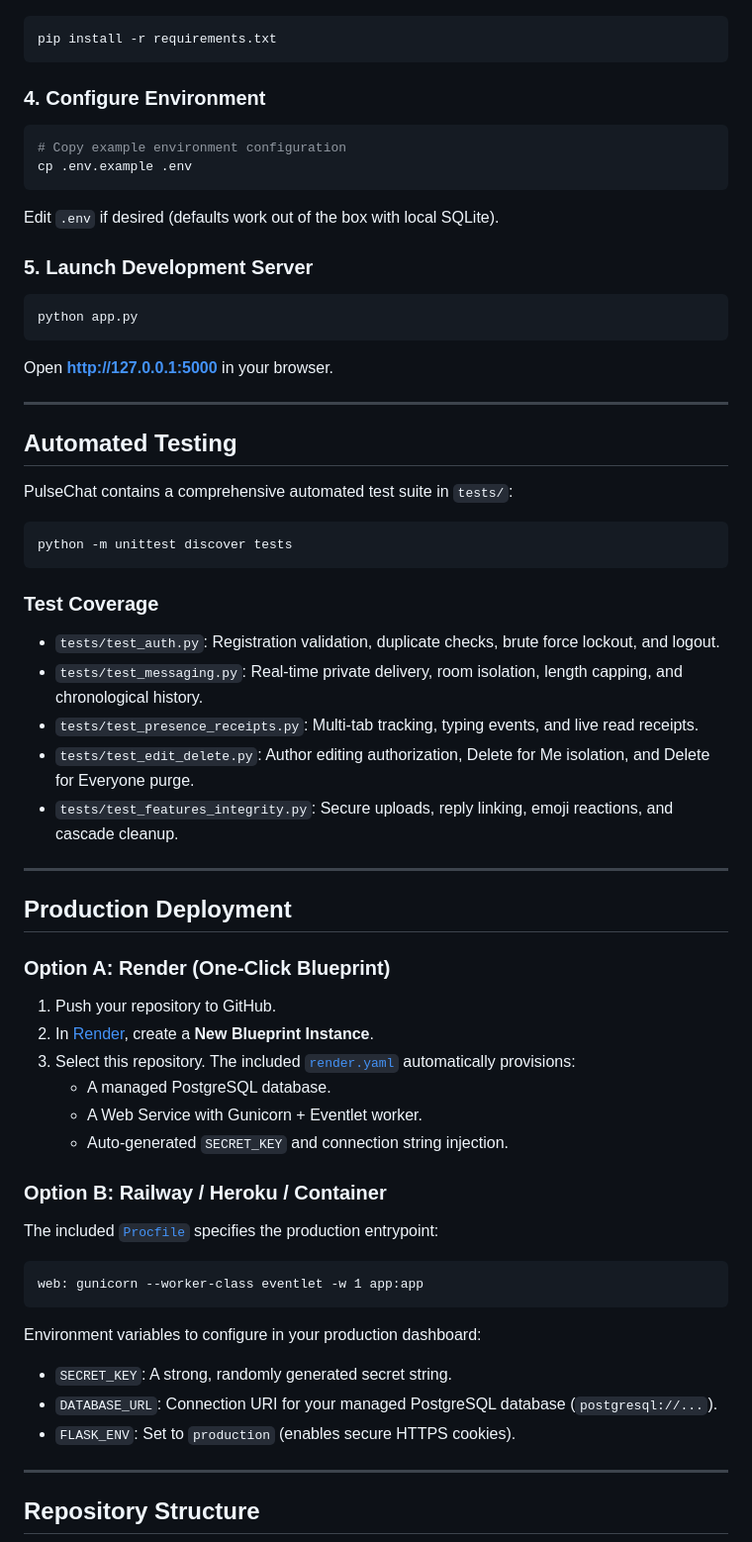
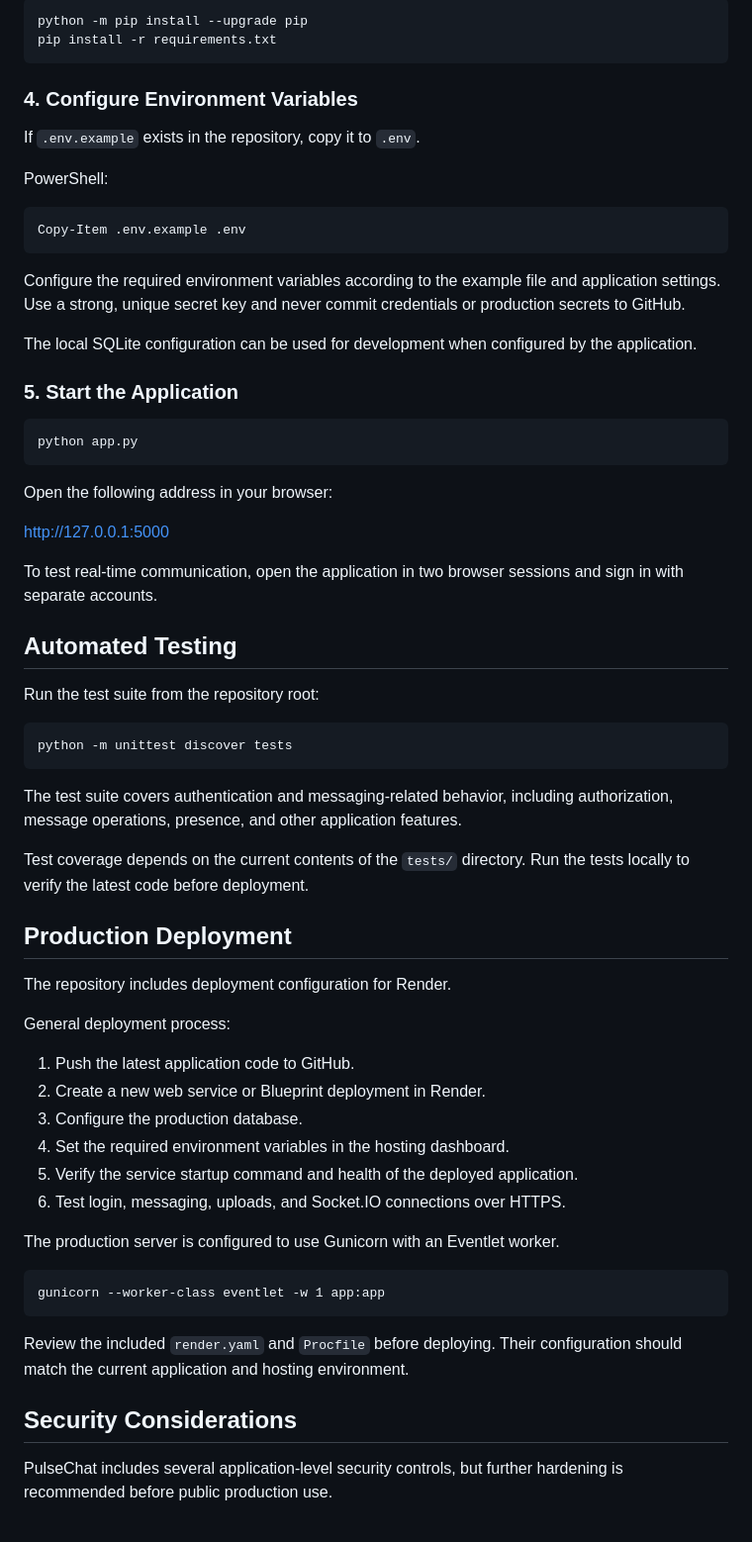
Before and after one commit to vikas468368-star/real-time-chat-app, a Markdown page: README.md, the part around one of its changes. Shown at 99% size. GitHub-like rendering.

Commit message:
Revise README for clarity and additional details
Updated README to enhance project overview, key features, and security considerations.

````diff
--- a/README.md
+++ b/README.md
@@ -112,61 +185,68 @@ source venv/bin/activate
 ```bash
+python -m pip install --upgrade pip
 pip install -r requirements.txt
 ```
 
-### 4. Configure Environment
-```bash
-# Copy example environment configuration
-cp .env.example .env
+### 4. Configure Environment Variables
+
+If `.env.example` exists in the repository, copy it to `.env`.
+
+PowerShell:
+
+```powershell
+Copy-Item .env.example .env
 ```
-Edit `.env` if desired (defaults work out of the box with local SQLite).
 
-### 5. Launch Development Server
+Configure the required environment variables according to the example file and application settings. Use a strong, unique secret key and never commit credentials or production secrets to GitHub.
+
+The local SQLite configuration can be used for development when configured by the application.
+
+### 5. Start the Application
+
 ```bash
 python app.py
 ```
-Open **[http://127.0.0.1:5000](http://127.0.0.1:5000)** in your browser.
 
----
+Open the following address in your browser:
+
+[http://127.0.0.1:5000](http://127.0.0.1:5000)
+
+To test real-time communication, open the application in two browser sessions and sign in with separate accounts.
 
 ## Automated Testing
 
-PulseChat contains a comprehensive automated test suite in `tests/`:
+Run the test suite from the repository root:
 
 ```bash
 python -m unittest discover tests
 ```
 
-### Test Coverage
-- `tests/test_auth.py`: Registration validation, duplicate checks, brute force lockout, and logout.
-- `tests/test_messaging.py`: Real-time private delivery, room isolation, length capping, and chronological history.
-- `tests/test_presence_receipts.py`: Multi-tab tracking, typing events, and live read receipts.
-- `tests/test_edit_delete.py`: Author editing authorization, Delete for Me isolation, and Delete for Everyone purge.
-- `tests/test_features_integrity.py`: Secure uploads, reply linking, emoji reactions, and cascade cleanup.
+The test suite covers authentication and messaging-related behavior, including authorization, message operations, presence, and other application features.
 
----
+Test coverage depends on the current contents of the `tests/` directory. Run the tests locally to verify the latest code before deployment.
 
 ## Production Deployment
 
-### Option A: Render (One-Click Blueprint)
-1. Push your repository to GitHub.
-2. In [Render](https://render.com), create a **New Blueprint Instance**.
-3. Select this repository. The included [`render.yaml`](render.yaml) automatically provisions:
-   - A managed PostgreSQL database.
-   - A Web Service with Gunicorn + Eventlet worker.
-   - Auto-generated `SECRET_KEY` and connection string injection.
+The repository includes deployment configuration for Render.
 
-### Option B: Railway / Heroku / Container
-The included [`Procfile`](Procfile) specifies the production entrypoint:
+General deployment process:
+
+1. Push the latest application code to GitHub.
+2. Create a new web service or Blueprint deployment in Render.
+3. Configure the production database.
+4. Set the required environment variables in the hosting dashboard.
+5. Verify the service startup command and health of the deployed application.
+6. Test login, messaging, uploads, and Socket.IO connections over HTTPS.
+
+The production server is configured to use Gunicorn with an Eventlet worker.
+
 ```text
-web: gunicorn --worker-class eventlet -w 1 app:app
+gunicorn --worker-class eventlet -w 1 app:app
 ```
 
-Environment variables to configure in your production dashboard:
-- `SECRET_KEY`: A strong, randomly generated secret string.
-- `DATABASE_URL`: Connection URI for your managed PostgreSQL database (`postgresql://...`).
-- `FLASK_ENV`: Set to `production` (enables secure HTTPS cookies).
+Review the included `render.yaml` and `Procfile` before deploying. Their configuration should match the current application and hosting environment.
 
----
+## Security Considerations
 
-## Repository Structure
+PulseChat includes several application-level security controls, but further hardening is recommended before public production use.
 
````
Also changed, not shown: other parts of README.md (+196 -107 lines).
